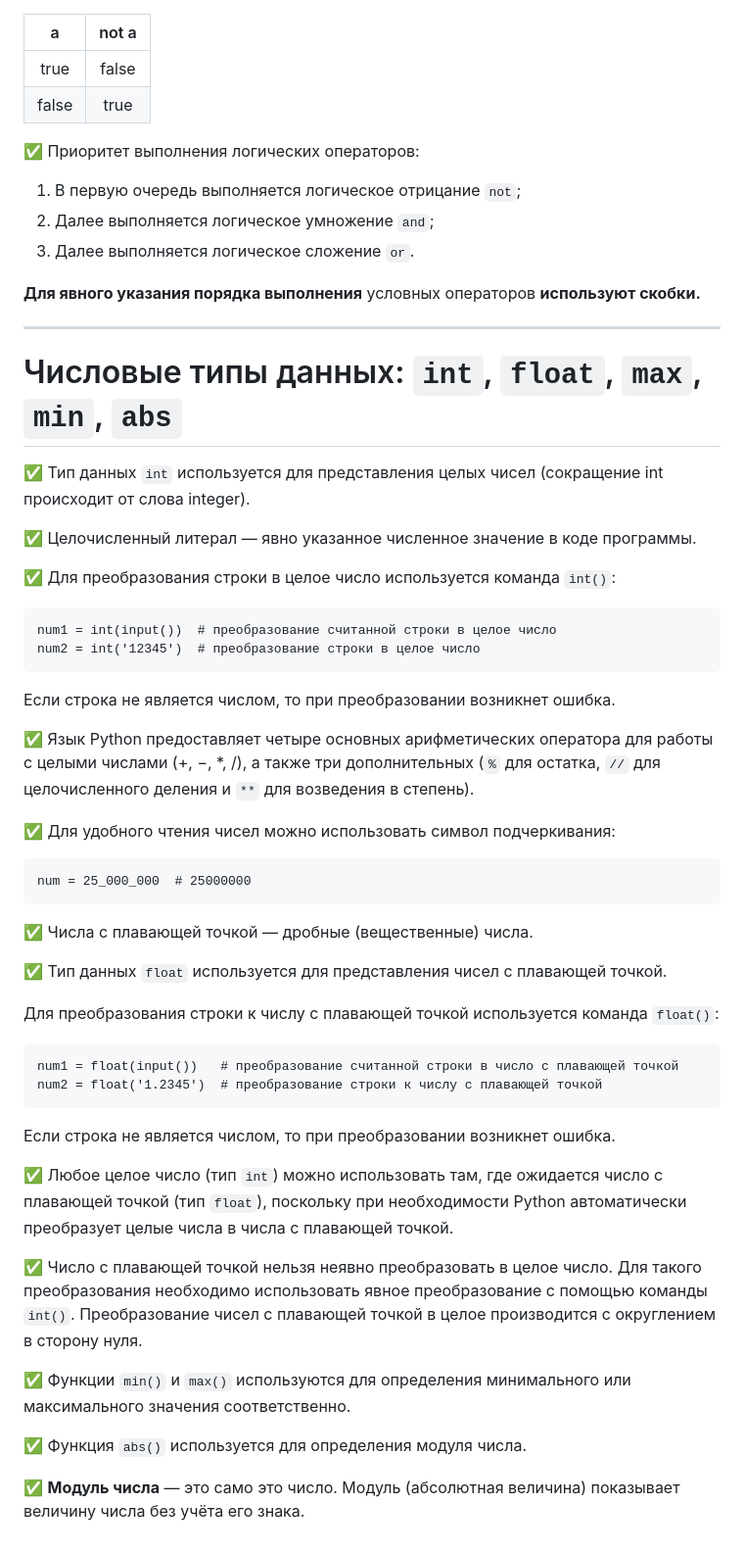
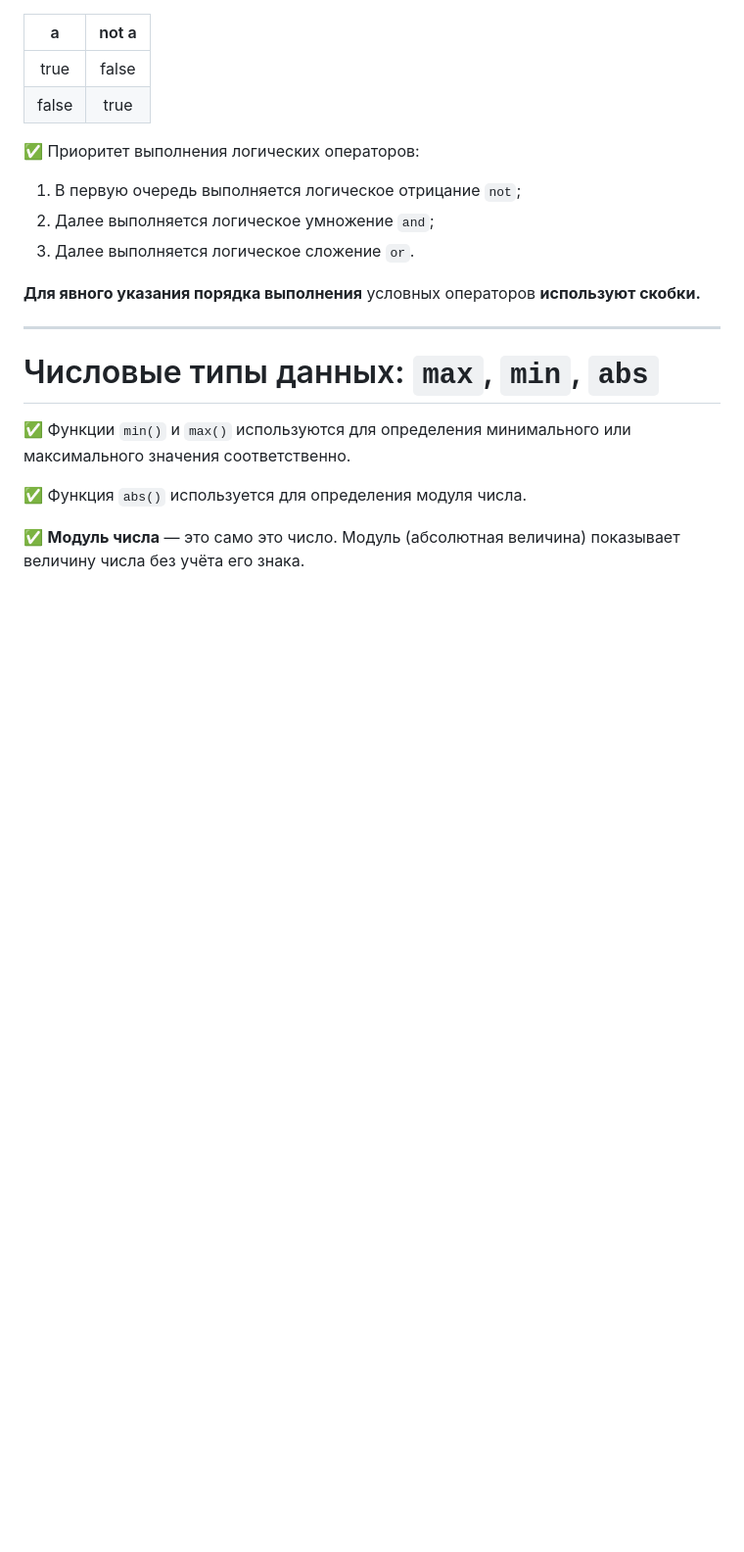
Before and after one commit to Lutik72/a-Python-cheat-sheet, a Markdown page: README.md, the part around the change. Shown at 98% size. Drawn GitHub-style; blank space fills up the shorter version.

````diff
--- a/README.md
+++ b/README.md
@@ -317,45 +317,7 @@ else:
 
 ---
 
-# Числовые типы данных: `int`, `float`, `max`, `min`, `abs`
-
-✅ Тип данных `int` используется для представления целых чисел (сокращение int происходит от слова integer).
-
-✅ Целочисленный литерал — явно указанное численное значение в коде программы.
-
-✅ Для преобразования строки в целое число используется команда `int()`:
-
-```
-num1 = int(input())  # преобразование считанной строки в целое число
-num2 = int('12345')  # преобразование строки в целое число
-```
-
-Если строка не является числом, то при преобразовании возникнет ошибка.
-
-✅ Язык Python предоставляет четыре основных арифметических оператора для работы с целыми числами (+, −, *, /), а также три дополнительных (`%` для остатка, `//` для целочисленного деления и `**` для возведения в степень).
-
-✅ Для удобного чтения чисел можно использовать символ подчеркивания:
-
-```
-num = 25_000_000  # 25000000
-```
-
-✅ Числа с плавающей точкой — дробные (вещественные) числа.
-
-✅ Тип данных `float` используется для представления чисел с плавающей точкой.
-
-Для преобразования строки к числу с плавающей точкой используется команда `float()`:
-
-```
-num1 = float(input())   # преобразование считанной строки в число с плавающей точкой
-num2 = float('1.2345')  # преобразование строки к числу с плавающей точкой
-```
-
-Если строка не является числом, то при преобразовании возникнет ошибка.
-
-✅ Любое целое число (тип `int`) можно использовать там, где ожидается число с плавающей точкой (тип `float`), поскольку при необходимости Python автоматически преобразует целые числа в числа с плавающей точкой.
-
-✅ Число с плавающей точкой нельзя неявно преобразовать в целое число. Для такого преобразования необходимо использовать явное преобразование с помощью команды `int()`. Преобразование чисел с плавающей точкой в целое производится с округлением в сторону нуля.
+# Числовые типы данных: `max`, `min`, `abs`
 
 ✅ Функции `min()` и `max()` используются для определения минимального или максимального значения соответственно.
 
````
